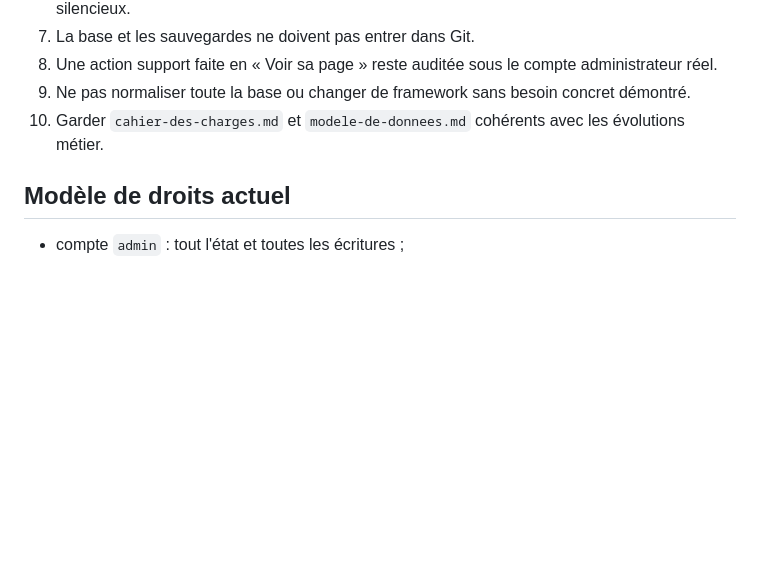
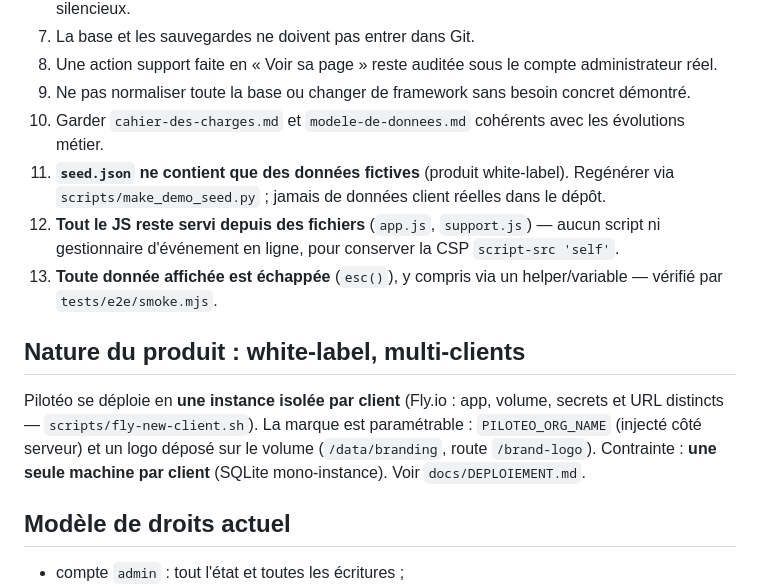
Before and after one commit to prettozm/piloteo, a Markdown page: docs/AI_HANDOFF.md, the part around the change. Rendered like a GitHub page; blank space fills up the shorter version.

Commit message:
docs: AI_HANDOFF — nature white-label/multi-clients et invariants sécurité
- section « produit white-label, multi-clients » (instance isolée par client Fly) ;
- nouveaux invariants : seed toujours fictif, JS externalisé (CSP script-src 'self'),
  échappement systématique des données affichées.

Co-Authored-By: Claude Fable 5 <noreply@anthropic.com>
Claude-Session: https://claude.ai/code/session_0193qBr562jgYkvYJgS2WUeR

```diff
--- a/docs/AI_HANDOFF.md
+++ b/docs/AI_HANDOFF.md
@@ -42,6 +42,17 @@ Pilotéo était un Artifact Claude constitué d'un unique `index.html`. La V1 ne
 8. Une action support faite en « Voir sa page » reste auditée sous le compte administrateur réel.
 9. Ne pas normaliser toute la base ou changer de framework sans besoin concret démontré.
 10. Garder `cahier-des-charges.md` et `modele-de-donnees.md` cohérents avec les évolutions métier.
+11. **`seed.json` ne contient que des données fictives** (produit white-label). Regénérer via `scripts/make_demo_seed.py` ; jamais de données client réelles dans le dépôt.
+12. **Tout le JS reste servi depuis des fichiers** (`app.js`, `support.js`) — aucun script ni gestionnaire d'événement en ligne, pour conserver la CSP `script-src 'self'`.
+13. **Toute donnée affichée est échappée** (`esc()`), y compris via un helper/variable — vérifié par `tests/e2e/smoke.mjs`.
+
+## Nature du produit : white-label, multi-clients
+
+Pilotéo se déploie en **une instance isolée par client** (Fly.io : app, volume,
+secrets et URL distincts — `scripts/fly-new-client.sh`). La marque est
+paramétrable : `PILOTEO_ORG_NAME` (injecté côté serveur) et un logo déposé sur le
+volume (`/data/branding`, route `/brand-logo`). Contrainte : **une seule machine
+par client** (SQLite mono-instance). Voir `docs/DEPLOIEMENT.md`.
 
 ## Modèle de droits actuel
 
```
